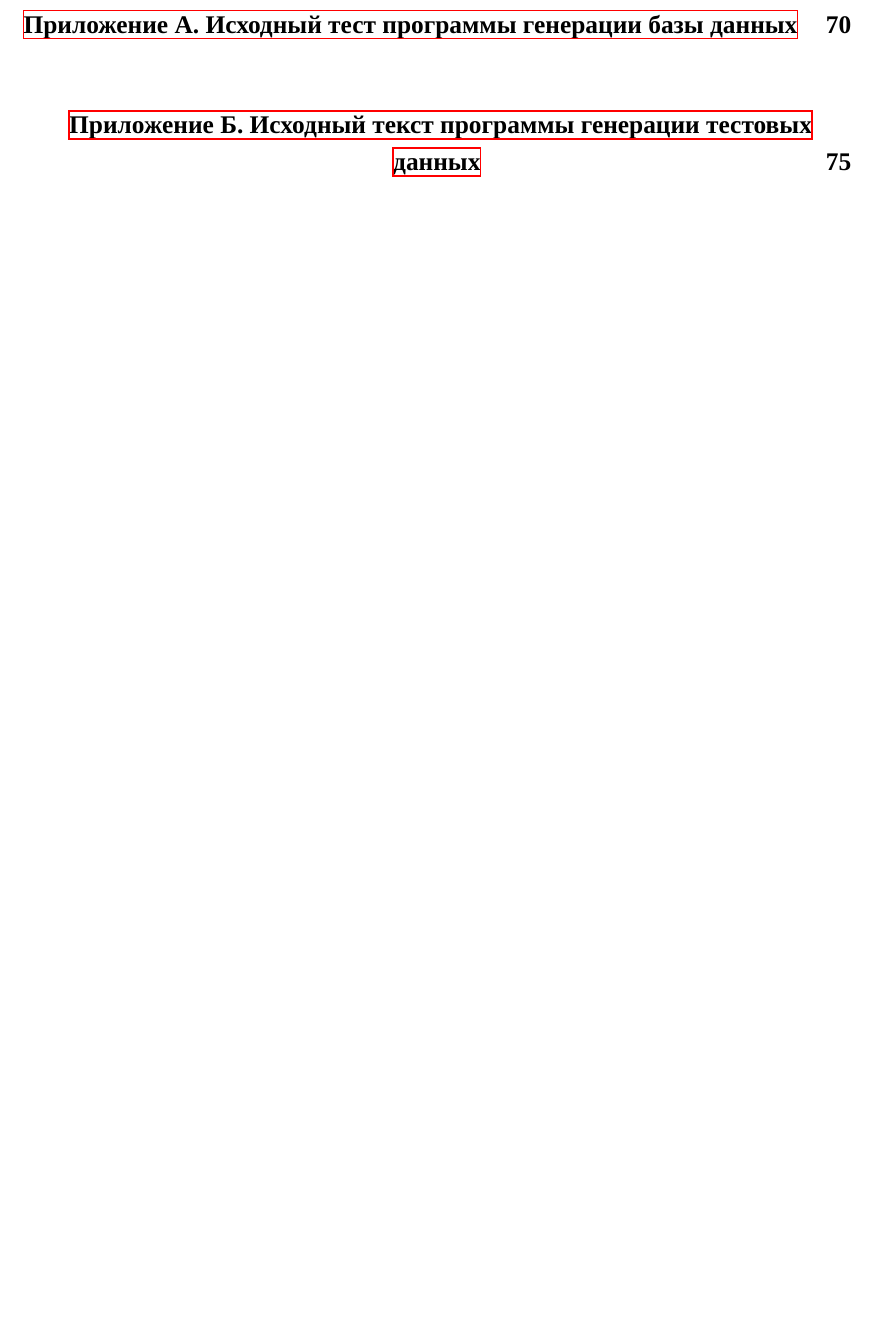
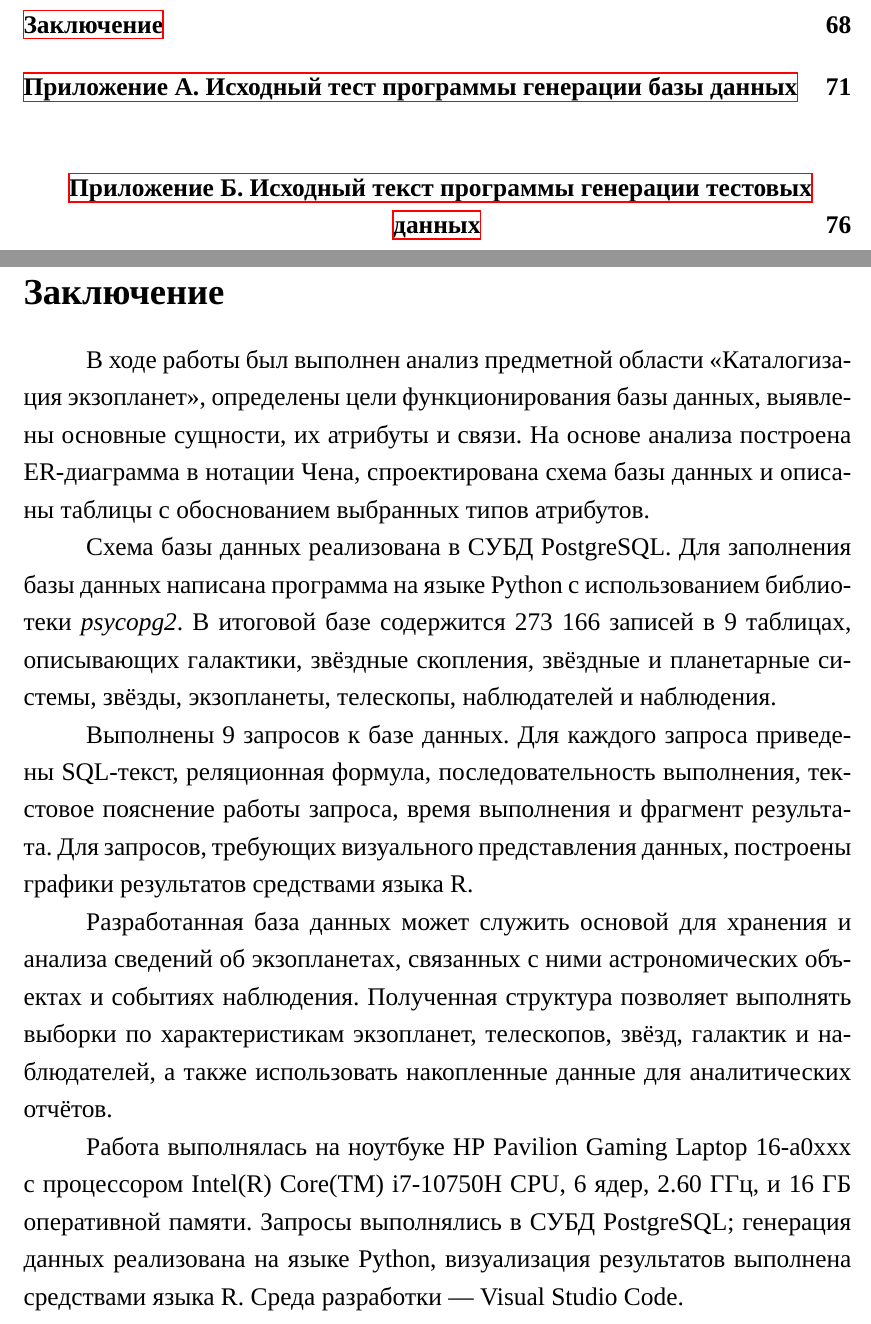
Before and after one commit to dzh-a-v/mcs-sem4-bd, a LaTeX document (docs/report/cw.tex): part of page 4 of 92 before the commit and two parts of pages 4 and 68 of 93 after it, the two joined at a grey line, cut at the place of the change, the shorter picture padded with empty space. Compiled offline with XeLaTeX; a missing font is replaced by an installed copy or a similar font.

Commit message:
feat: outro

```diff
--- a/docs/report/cw.tex
+++ b/docs/report/cw.tex
@@ -2094,6 +2094,21 @@ ORDER BY obs_date, observation_id;
 
 Время выполнения запроса: 1.093 мс.
 
+
+\newpage
+
+\section*{Заключение}
+\addcontentsline{toc}{section}{Заключение}
+
+В ходе работы был выполнен анализ предметной области <<Каталогизация экзопланет>>, определены цели функционирования базы данных, выявлены основные сущности, их атрибуты и связи. На основе анализа построена ER-диаграмма в нотации Чена, спроектирована схема базы данных и описаны таблицы с обоснованием выбранных типов атрибутов.
+
+Схема базы данных реализована в СУБД PostgreSQL. Для заполнения базы данных написана программа на языке Python с использованием библиотеки \textit{psycopg2}. В итоговой базе содержится 273~166 записей в 9 таблицах, описывающих галактики, звёздные скопления, звёздные и планетарные системы, звёзды, экзопланеты, телескопы, наблюдателей и наблюдения.
+
+Выполнены 9 запросов к базе данных. Для каждого запроса приведены SQL-текст, реляционная формула, последовательность выполнения, текстовое пояснение работы запроса, время выполнения и фрагмент результата. Для запросов, требующих визуального представления данных, построены графики результатов средствами языка R.
+
+Разработанная база данных может служить основой для хранения и анализа сведений об экзопланетах, связанных с ними астрономических объектах и событиях наблюдения. Полученная структура позволяет выполнять выборки по характеристикам экзопланет, телескопов, звёзд, галактик и наблюдателей, а также использовать накопленные данные для аналитических отчётов.
+
+Работа выполнялась на ноутбуке HP Pavilion Gaming Laptop 16-a0xxx с процессором Intel(R) Core(TM) i7-10750H CPU, 6 ядер, 2.60 ГГц, и 16 ГБ оперативной памяти. Запросы выполнялись в СУБД PostgreSQL; генерация данных реализована на языке Python, визуализация результатов выполнена средствами языка R. Среда разработки --- Visual Studio Code.
 
 \newpage
 
```
Also changed, not shown: docs/report/cw.pdf.
